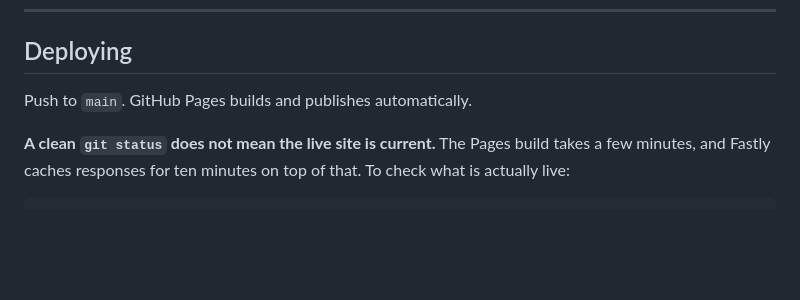
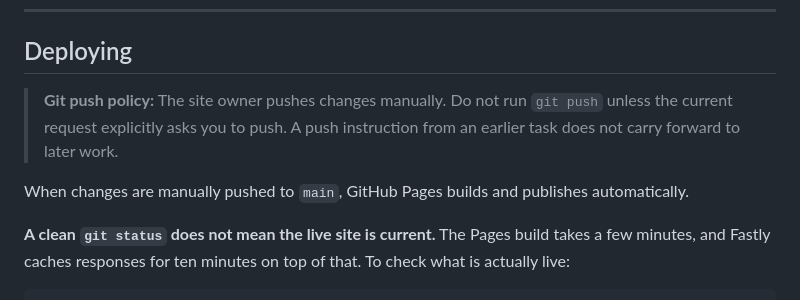
Before and after one commit to calxibe/clipturn-app, a Markdown page: maintance.md, the part around the change. GitHub-like rendering; blank space fills up the shorter version.

Commit message:
Document manual push policy

```diff
--- a/maintance.md
+++ b/maintance.md
@@ -31,7 +31,11 @@ source snapshot. Committing here does not touch the app, and building the app do
 
 ## Deploying
 
-Push to `main`. GitHub Pages builds and publishes automatically.
+> **Git push policy:** The site owner pushes changes manually. Do not run `git push` unless the
+> current request explicitly asks you to push. A push instruction from an earlier task does not
+> carry forward to later work.
+
+When changes are manually pushed to `main`, GitHub Pages builds and publishes automatically.
 
 **A clean `git status` does not mean the live site is current.** The Pages build takes a few minutes,
 and Fastly caches responses for ten minutes on top of that. To check what is actually live:
```
